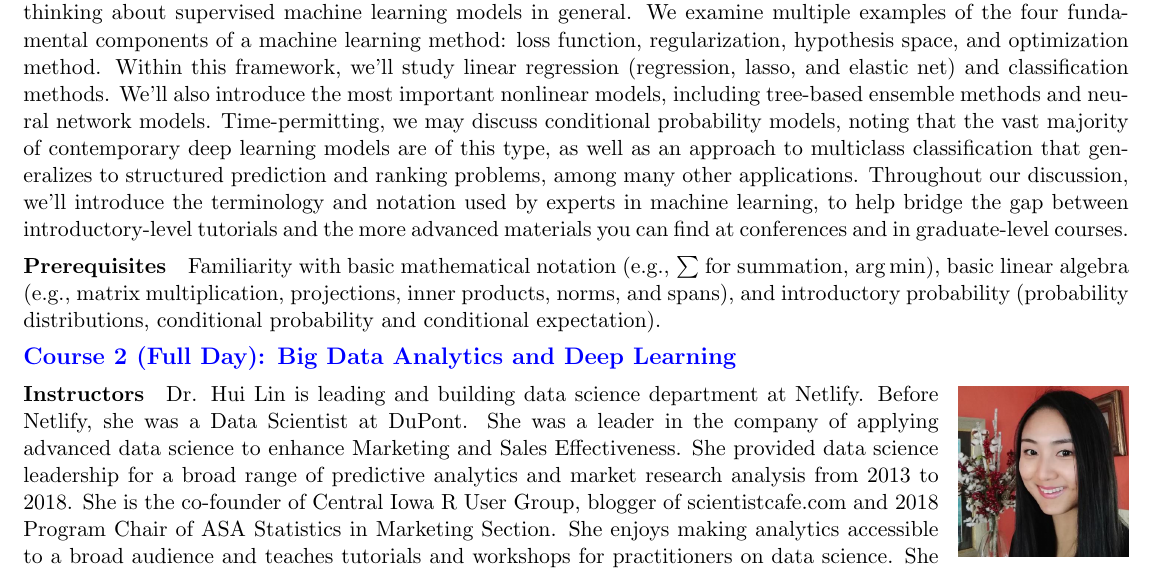
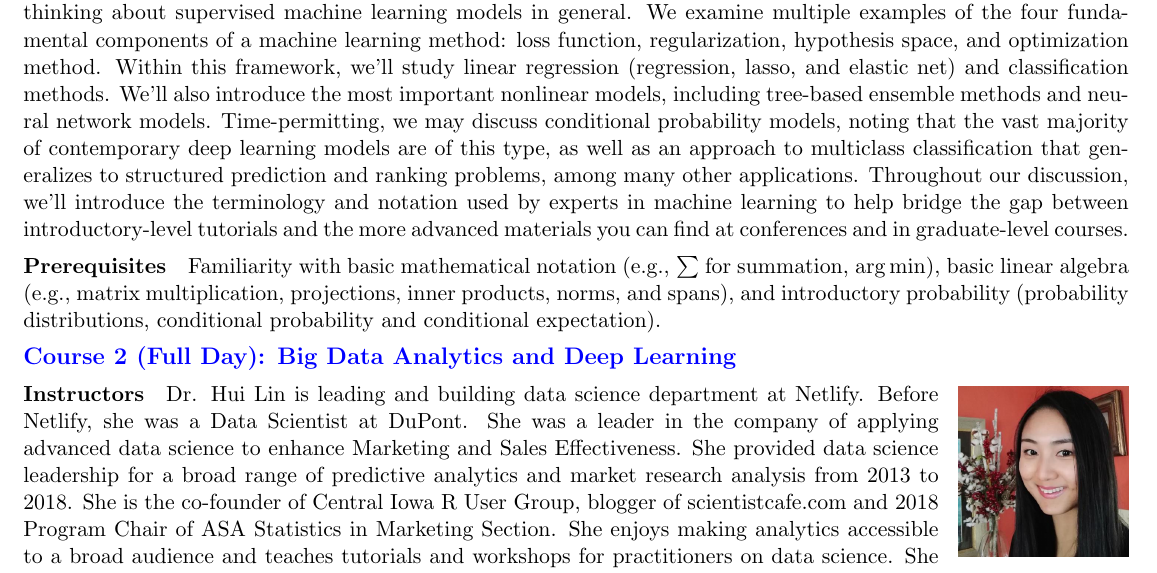
Before and after one commit to scc-uconn/NESS19, a LaTeX document (flyers/ness2019ShortCourses.tex): part of page 1 of 2, cut so that both start at the same text. Compiled offline with pdfLaTeX.

Commit message:
minor edits

```diff
--- a/flyers/ness2019ShortCourses.tex
+++ b/flyers/ness2019ShortCourses.tex
@@ -84,7 +84,7 @@
 classification that generalizes to structured prediction and ranking
 problems, among many other applications. Throughout our discussion,
 we'll introduce the terminology and notation used by experts in
-machine learning, to help bridge the gap between introductory-level
+machine learning to help bridge the gap between introductory-level
 tutorials and the more advanced materials you can find at conferences
 and in graduate-level courses.
 
```
